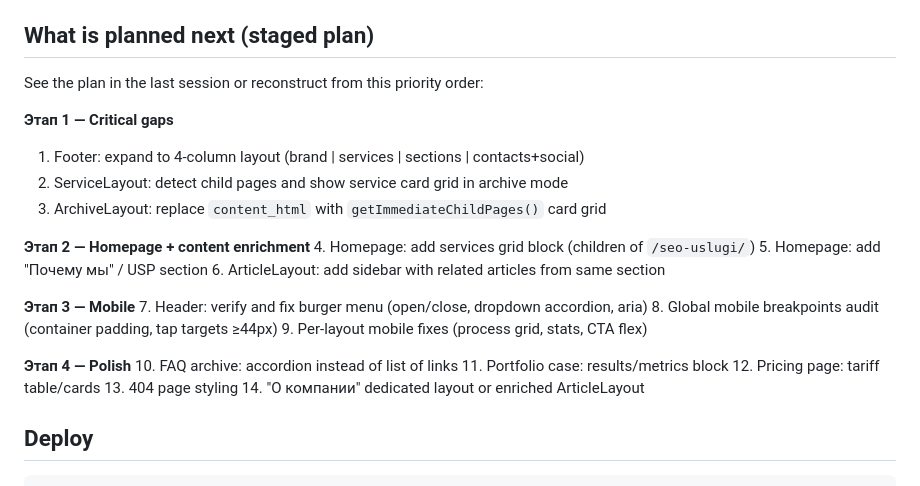
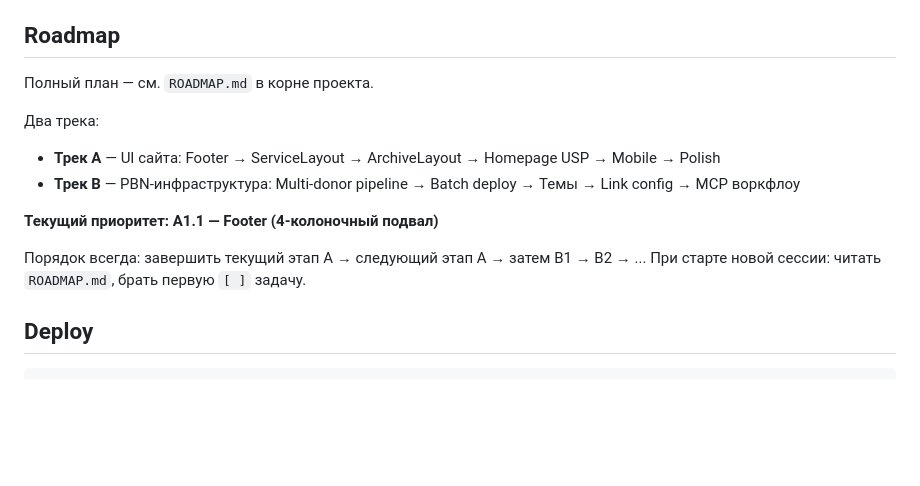
Before and after one commit to InfernYaCr/Finance_arbitrage, a Markdown page: AGENTS.md, the part around the change. Rendered like a GitHub page; blank space fills up the shorter version.

```diff
--- a/AGENTS.md
+++ b/AGENTS.md
@@ -98,31 +98,18 @@ PUBLIC_SOCIAL_OK=""               # OK page URL, hidden if empty
 - PortfolioLayout archive mode: live grid from `getImmediateChildPages()`
 - Routing fix: `portfolio_archive` → `PortfolioLayout` (was wrongly → `ArchiveLayout`)
 
-## What is planned next (staged plan)
+## Roadmap
 
-See the plan in the last session or reconstruct from this priority order:
+Полный план — см. `ROADMAP.md` в корне проекта.
 
-**Этап 1 — Critical gaps**
-1. Footer: expand to 4-column layout (brand | services | sections | contacts+social)
-2. ServiceLayout: detect child pages and show service card grid in archive mode
-3. ArchiveLayout: replace `content_html` with `getImmediateChildPages()` card grid
+Два трека:
+- **Трек A** — UI сайта: Footer → ServiceLayout → ArchiveLayout → Homepage USP → Mobile → Polish
+- **Трек B** — PBN-инфраструктура: Multi-donor pipeline → Batch deploy → Темы → Link config → MCP воркфлоу
 
-**Этап 2 — Homepage + content enrichment**
-4. Homepage: add services grid block (children of `/seo-uslugi/`)
-5. Homepage: add "Почему мы" / USP section
-6. ArticleLayout: add sidebar with related articles from same section
+**Текущий приоритет: A1.1 — Footer (4-колоночный подвал)**
 
-**Этап 3 — Mobile**
-7. Header: verify and fix burger menu (open/close, dropdown accordion, aria)
-8. Global mobile breakpoints audit (container padding, tap targets ≥44px)
-9. Per-layout mobile fixes (process grid, stats, CTA flex)
-
-**Этап 4 — Polish**
-10. FAQ archive: accordion instead of list of links
-11. Portfolio case: results/metrics block
-12. Pricing page: tariff table/cards
-13. 404 page styling
-14. "О компании" dedicated layout or enriched ArticleLayout
+Порядок всегда: завершить текущий этап A → следующий этап A → затем B1 → B2 → ...
+При старте новой сессии: читать `ROADMAP.md`, брать первую `[ ]` задачу.
 
 ## Deploy
 
```
Also changed, not shown: ROADMAP.md (added, +106 -0 lines).
